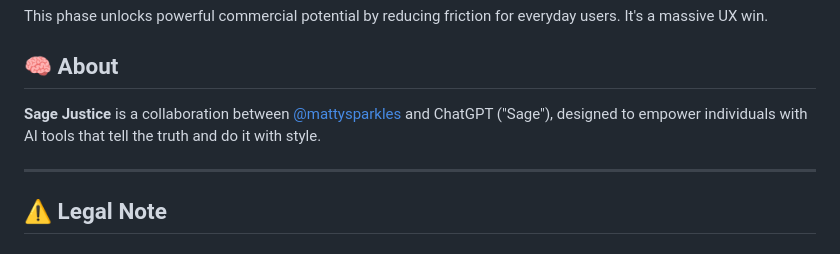
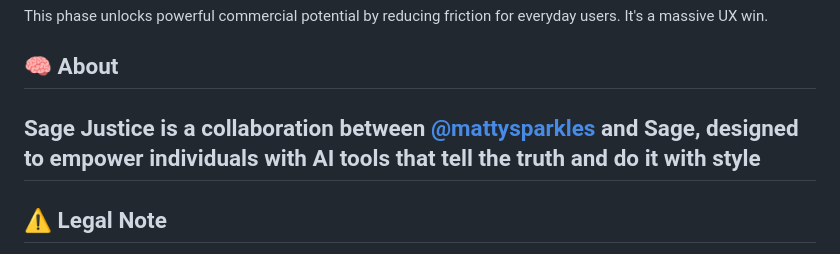
Before and after one commit to mattysparkles/sage-justice, a Markdown page: README.md, the part around the change. Drawn GitHub-style.

```diff
--- a/README.md
+++ b/README.md
@@ -200,8 +200,7 @@ This phase unlocks powerful commercial potential by reducing friction for everyd
 
 ## 🧠 About
 
-**Sage Justice** is a collaboration between [@mattysparkles](https://github.com/mattysparkles) and ChatGPT ("Sage"), designed to empower individuals with AI tools that tell the truth and do it with style.
-
+**Sage Justice** is a collaboration between [@mattysparkles](https://github.com/mattysparkles) and Sage, designed to empower individuals with AI tools that tell the truth and do it with style
 ---
 
 ## ⚠️ Legal Note
```
